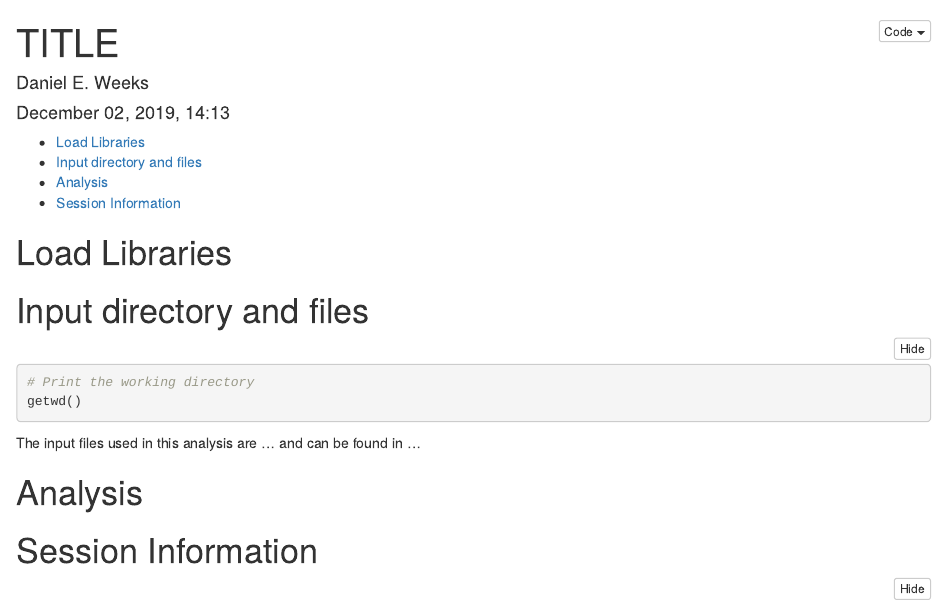
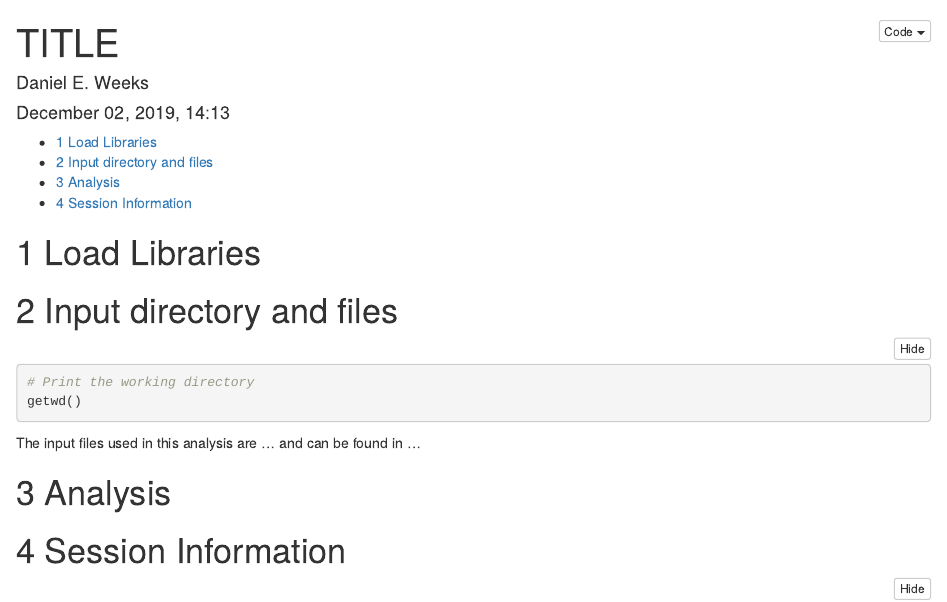
Before and after one commit to DanielEWeeks/Beamer-Rmd-Notes-Slides, an R Markdown document (model.Rmd): the page in a window 1100 px wide, from its top. Rendered offline with R 4.5, knitr and Pandoc, with nearby package versions; the code chunks are not run, so their results and figures are left out.

Commit message:
Turning on section numbering for the HTML version.

```diff
--- a/model.Rmd
+++ b/model.Rmd
@@ -5,7 +5,8 @@ date: "`r format(Sys.time(), '%B %d, %Y, %R')`"
 output:
   html_document:
     df_print: paged
-    toc: yes
+    toc: true
+    number_sections: true
     toc_depth: '3'
     code_folding: show
   pdf_document:
```
